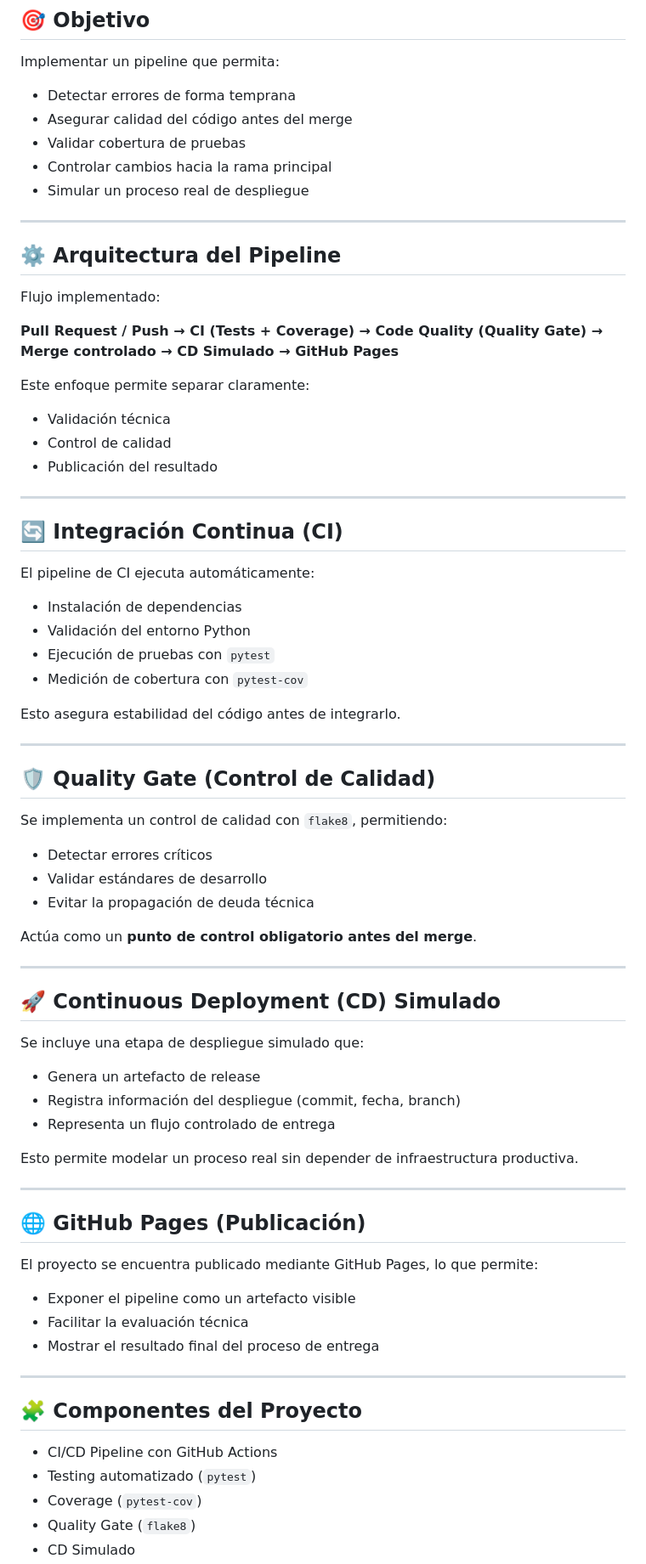
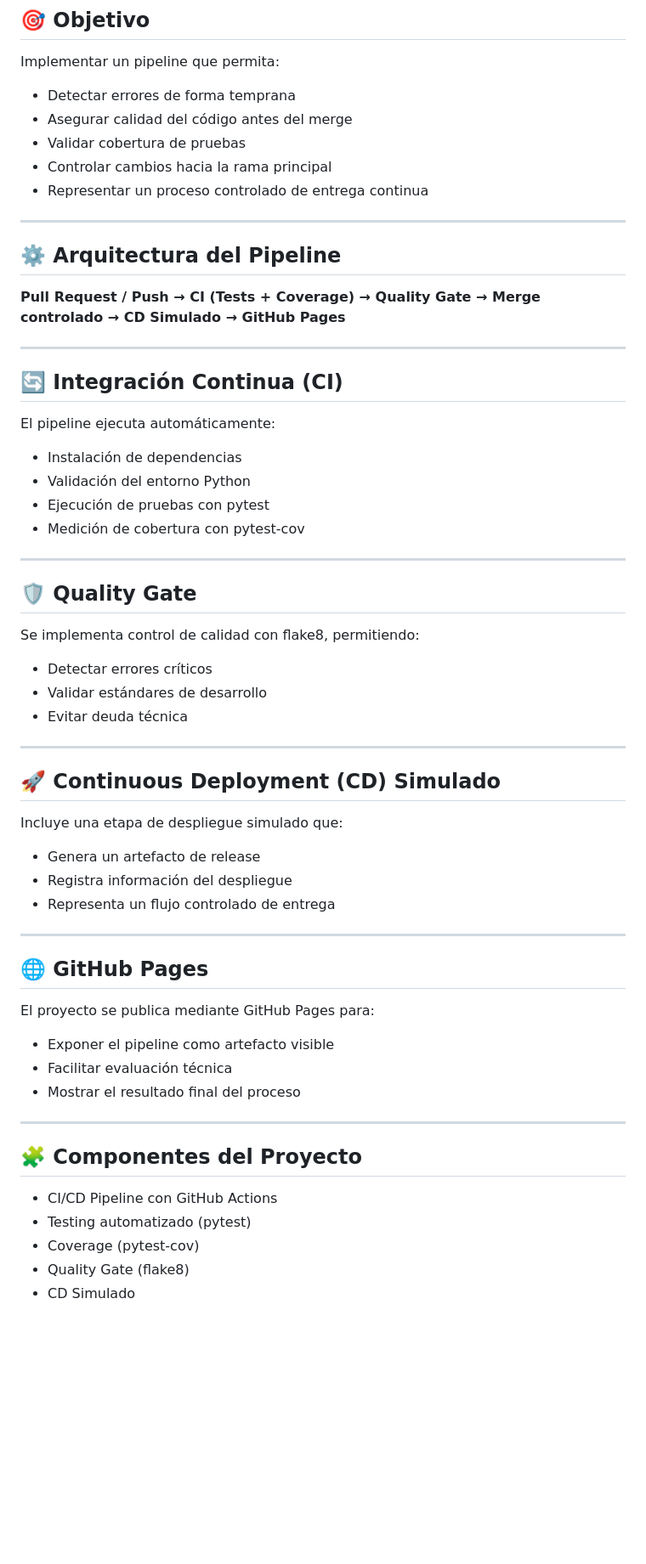
Before and after one commit to vermaldonado-ia/cloud-delivery-pipeline-portafolio, a Markdown page: index.md, the part around one of its changes. Shown at 85% size. GitHub-like rendering; blank space fills up the shorter version.

```diff
--- a/index.md
+++ b/index.md
@@ -34,75 +40,61 @@ Implementar un pipeline que permita:
 - Asegurar calidad del código antes del merge
 - Validar cobertura de pruebas
 - Controlar cambios hacia la rama principal
-- Simular un proceso real de despliegue
+- Representar un proceso controlado de entrega continua
 
 ---
 
 ## ⚙️ Arquitectura del Pipeline
 
-Flujo implementado:
-
-**Pull Request / Push → CI (Tests + Coverage) → Code Quality (Quality Gate) → Merge controlado → CD Simulado → GitHub Pages**
-
-Este enfoque permite separar claramente:
-
-- Validación técnica
-- Control de calidad
-- Publicación del resultado
+**Pull Request / Push → CI (Tests + Coverage) → Quality Gate → Merge controlado → CD Simulado → GitHub Pages**
 
 ---
 
 ## 🔄 Integración Continua (CI)
 
-El pipeline de CI ejecuta automáticamente:
+El pipeline ejecuta automáticamente:
 
 - Instalación de dependencias
 - Validación del entorno Python
-- Ejecución de pruebas con `pytest`
-- Medición de cobertura con `pytest-cov`
-
-Esto asegura estabilidad del código antes de integrarlo.
+- Ejecución de pruebas con pytest
+- Medición de cobertura con pytest-cov
 
 ---
 
-## 🛡️ Quality Gate (Control de Calidad)
+## 🛡️ Quality Gate
 
-Se implementa un control de calidad con `flake8`, permitiendo:
+Se implementa control de calidad con flake8, permitiendo:
 
 - Detectar errores críticos
 - Validar estándares de desarrollo
-- Evitar la propagación de deuda técnica
-
-Actúa como un **punto de control obligatorio antes del merge**.
+- Evitar deuda técnica
 
 ---
 
 ## 🚀 Continuous Deployment (CD) Simulado
 
-Se incluye una etapa de despliegue simulado que:
+Incluye una etapa de despliegue simulado que:
 
 - Genera un artefacto de release
-- Registra información del despliegue (commit, fecha, branch)
+- Registra información del despliegue
 - Representa un flujo controlado de entrega
-
-Esto permite modelar un proceso real sin depender de infraestructura productiva.
 
 ---
 
-## 🌐 GitHub Pages (Publicación)
+## 🌐 GitHub Pages
 
-El proyecto se encuentra publicado mediante GitHub Pages, lo que permite:
+El proyecto se publica mediante GitHub Pages para:
 
-- Exponer el pipeline como un artefacto visible
-- Facilitar la evaluación técnica
-- Mostrar el resultado final del proceso de entrega
+- Exponer el pipeline como artefacto visible
+- Facilitar evaluación técnica
+- Mostrar el resultado final del proceso
 
 ---
 
 ## 🧩 Componentes del Proyecto
 
 - CI/CD Pipeline con GitHub Actions
-- Testing automatizado (`pytest`)
-- Coverage (`pytest-cov`)
-- Quality Gate (`flake8`)
+- Testing automatizado (pytest)
+- Coverage (pytest-cov)
+- Quality Gate (flake8)
 - CD Simulado
```
Also changed, not shown: other parts of index.md (+19 -13 lines).
